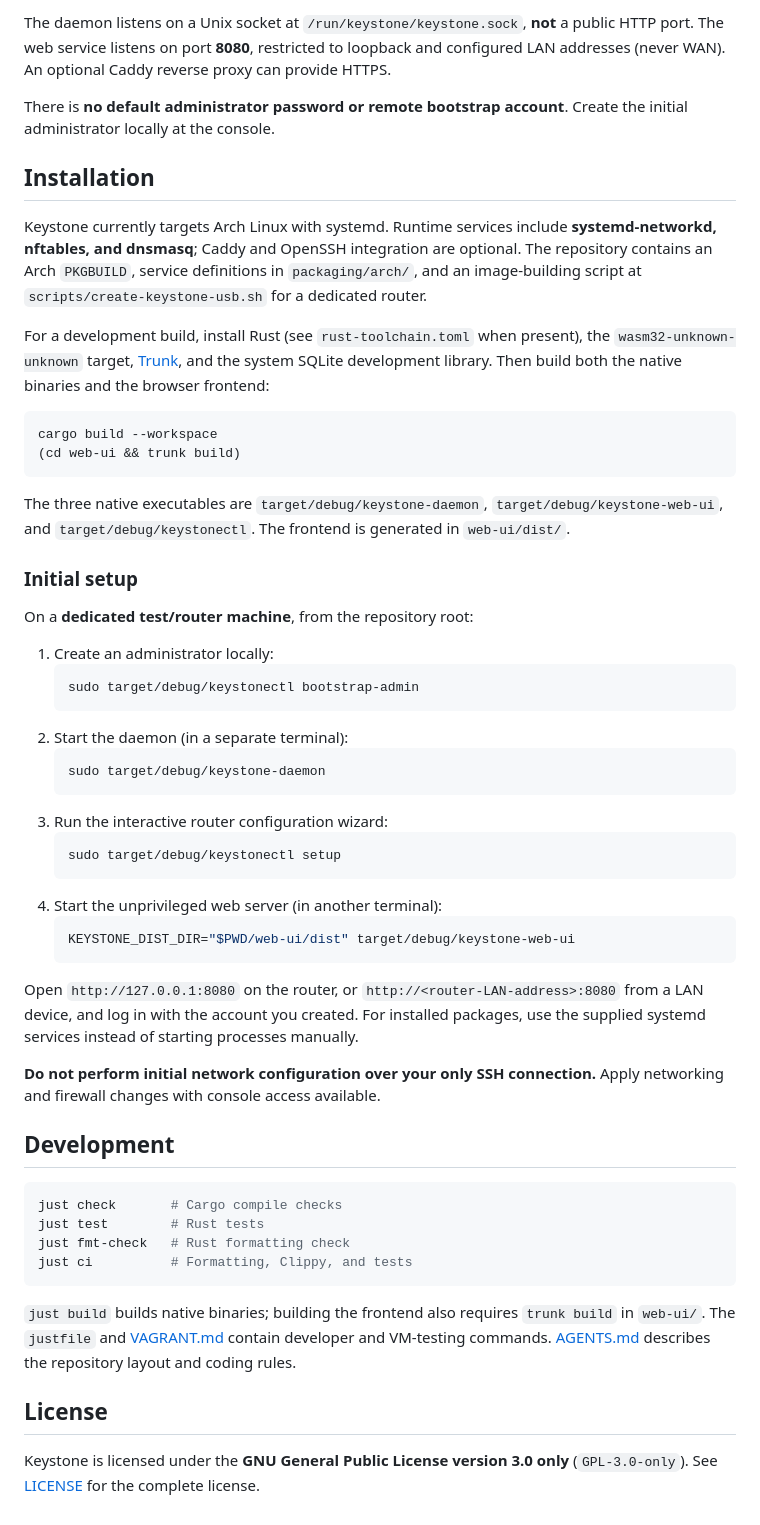
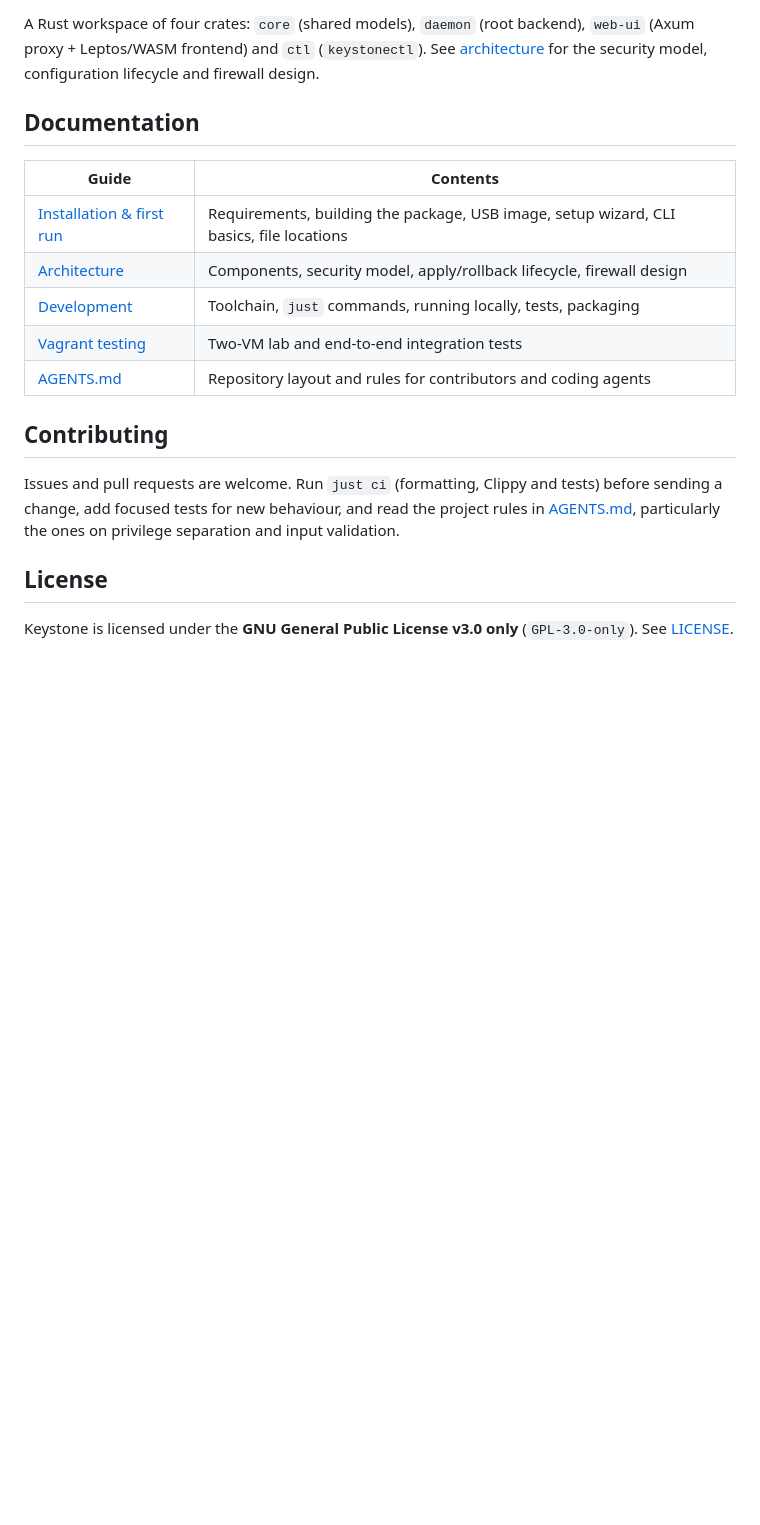
Before and after one commit to ripdog/keystone, a Markdown page: README.md, the part around one of its changes. Drawn GitHub-style; blank space fills up the shorter version.

````diff
--- a/README.md
+++ b/README.md
@@ -27,58 +64,21 @@ Browser ──HTTP(S)──> keystone-web-ui (unprivileged)
 ```
 
-The daemon listens on a Unix socket at `/run/keystone/keystone.sock`, **not** a public HTTP port. The web service listens on port **8080**, restricted to loopback and configured LAN addresses (never WAN). An optional Caddy reverse proxy can provide HTTPS.
+A Rust workspace of four crates: `core` (shared models), `daemon` (root backend), `web-ui` (Axum proxy + Leptos/WASM frontend) and `ctl` (`keystonectl`). See [architecture](docs/architecture.md) for the security model, configuration lifecycle and firewall design.
 
-There is **no default administrator password or remote bootstrap account**. Create the initial administrator locally at the console.
+## Documentation
 
-## Installation
+| Guide | Contents |
+|---|---|
+| [Installation & first run](docs/installation.md) | Requirements, building the package, USB image, setup wizard, CLI basics, file locations |
+| [Architecture](docs/architecture.md) | Components, security model, apply/rollback lifecycle, firewall design |
+| [Development](docs/development.md) | Toolchain, `just` commands, running locally, tests, packaging |
+| [Vagrant testing](docs/vagrant.md) | Two-VM lab and end-to-end integration tests |
+| [AGENTS.md](AGENTS.md) | Repository layout and rules for contributors and coding agents |
 
-Keystone currently targets Arch Linux with systemd. Runtime services include **systemd-networkd, nftables, and dnsmasq**; Caddy and OpenSSH integration are optional. The repository contains an Arch `PKGBUILD`, service definitions in `packaging/arch/`, and an image-building script at `scripts/create-keystone-usb.sh` for a dedicated router.
+## Contributing
 
-For a development build, install Rust (see `rust-toolchain.toml` when present), the `wasm32-unknown-unknown` target, [Trunk](https://trunkrs.dev/), and the system SQLite development library. Then build both the native binaries and the browser frontend:
-
-```bash
-cargo build --workspace
-(cd web-ui && trunk build)
-```
-
-The three native executables are `target/debug/keystone-daemon`, `target/debug/keystone-web-ui`, and `target/debug/keystonectl`. The frontend is generated in `web-ui/dist/`.
-
-### Initial setup
-
-On a **dedicated test/router machine**, from the repository root:
-
-1. Create an administrator locally:
-   ```bash
-   sudo target/debug/keystonectl bootstrap-admin
-   ```
-2. Start the daemon (in a separate terminal):
-   ```bash
-   sudo target/debug/keystone-daemon
-   ```
-3. Run the interactive router configuration wizard:
-   ```bash
-   sudo target/debug/keystonectl setup
-   ```
-4. Start the unprivileged web server (in another terminal):
-   ```bash
-   KEYSTONE_DIST_DIR="$PWD/web-ui/dist" target/debug/keystone-web-ui
-   ```
-
-Open `http://127.0.0.1:8080` on the router, or `http://<router-LAN-address>:8080` from a LAN device, and log in with the account you created. For installed packages, use the supplied systemd services instead of starting processes manually.
-
-**Do not perform initial network configuration over your only SSH connection.** Apply networking and firewall changes with console access available.
-
-## Development
-
-```bash
-just check       # Cargo compile checks
-just test        # Rust tests
-just fmt-check   # Rust formatting check
-just ci          # Formatting, Clippy, and tests
-```
-
-`just build` builds native binaries; building the frontend also requires `trunk build` in `web-ui/`. The `justfile` and [VAGRANT.md](VAGRANT.md) contain developer and VM-testing commands. [AGENTS.md](AGENTS.md) describes the repository layout and coding rules.
+Issues and pull requests are welcome. Run `just ci` (formatting, Clippy and tests) before sending a change, add focused tests for new behaviour, and read the project rules in [AGENTS.md](AGENTS.md), particularly the ones on privilege separation and input validation.
 
 ## License
 
-Keystone is licensed under the **GNU General Public License version 3.0 only** (`GPL-3.0-only`). See [LICENSE](LICENSE) for the complete license.
+Keystone is licensed under the **GNU General Public License v3.0 only** (`GPL-3.0-only`). See [LICENSE](LICENSE).
````
Also changed, not shown: other parts of README.md (+53 -16 lines).
